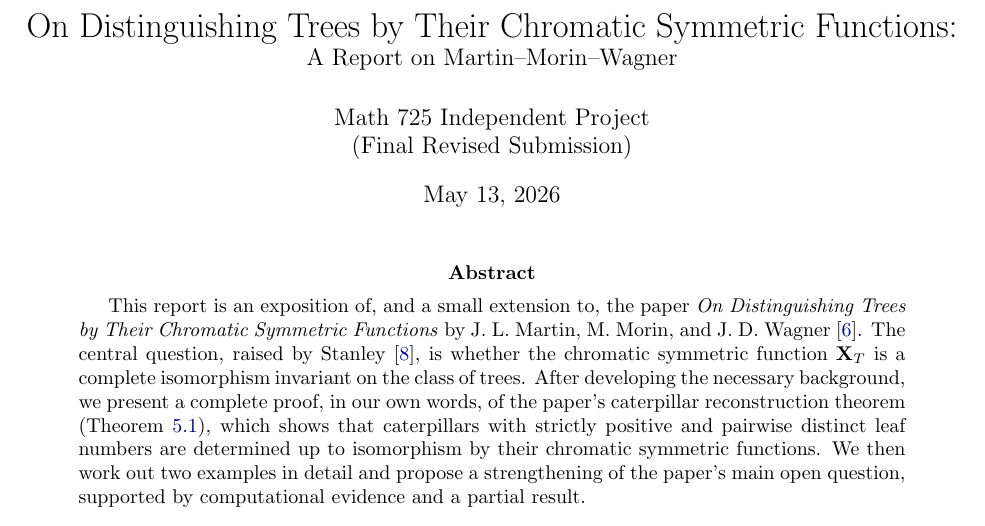
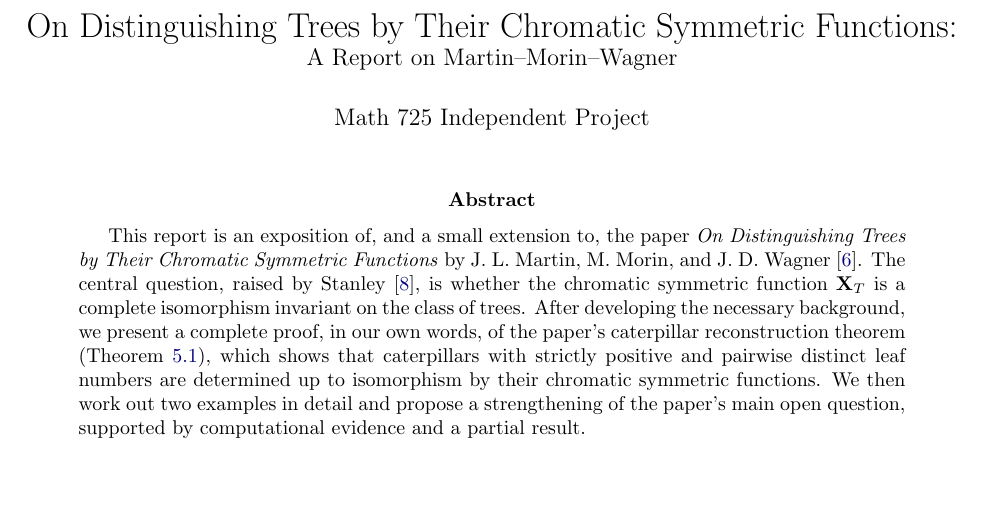
Before and after one commit to sawan201/Math725Project, a LaTeX paper (IndependentProject.tex): part of page 1 of 10, cut so that both start at the same text, the shorter picture padded with empty space. Compiled offline with pdfLaTeX.

Commit message:
Revise author and date in IndependentProject.tex

```diff
--- a/IndependentProject.tex
+++ b/IndependentProject.tex
@@ -34,8 +34,8 @@
 % --- Title ------------------------------------------------------------------
 \title{On Distinguishing Trees by Their Chromatic Symmetric Functions: \\
        \large A Report on Martin--Morin--Wagner}
-\author{Math 725 Independent Project \\ (Final Revised Submission)}
-\date{May 13, 2026}
+\author{Math 725 Independent Project}
+\date{}
 
 % ============================================================================
 \begin{document}
```
